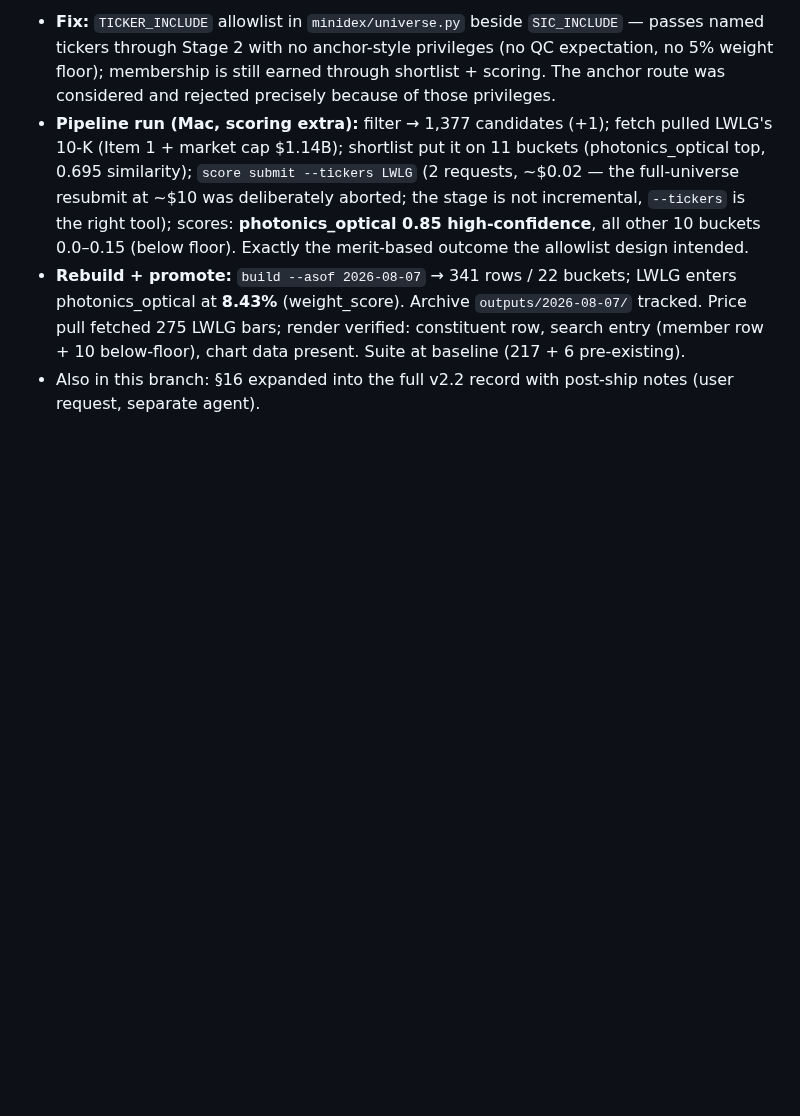
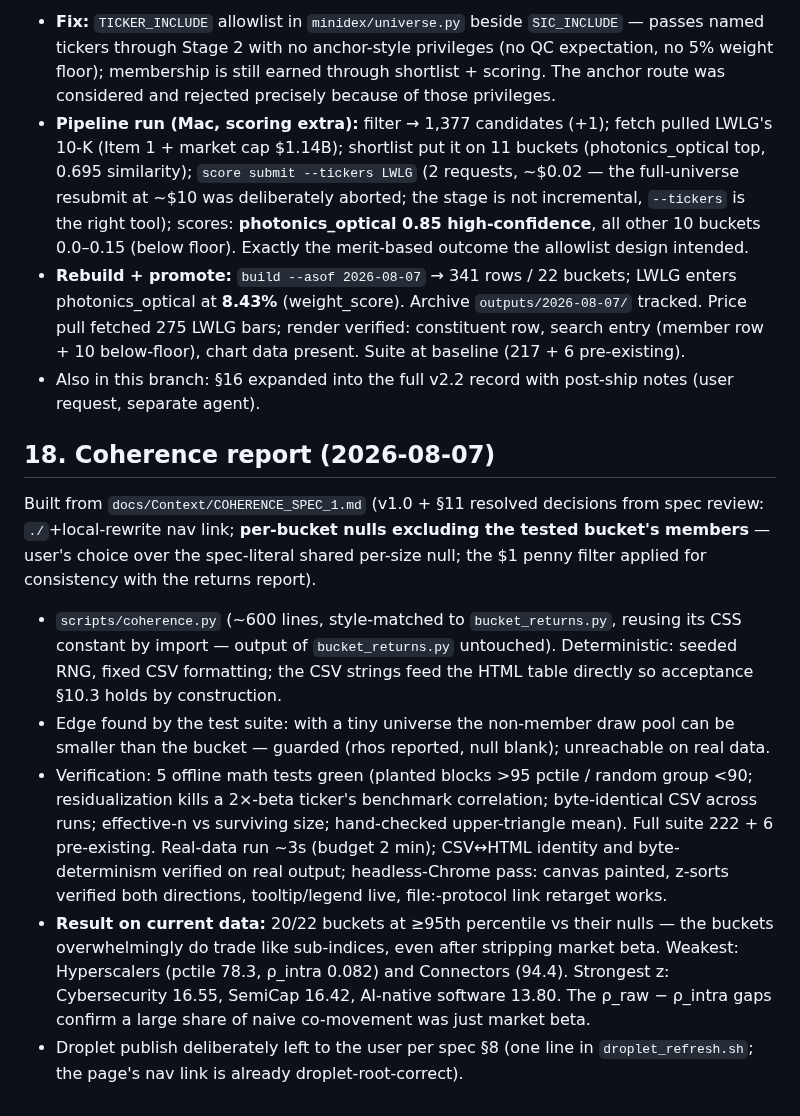
Before and after one commit to snowleopard-spec/pantheon, a Markdown page: docs/Context/PROGRESS_REPORT.md, the part around the change. GitHub-like rendering; blank space fills up the shorter version.

Commit message:
docs: PROGRESS_REPORT §18 — coherence report built
Co-Authored-By: Claude Fable 5 <noreply@anthropic.com>

```diff
--- a/docs/Context/PROGRESS_REPORT.md
+++ b/docs/Context/PROGRESS_REPORT.md
@@ -559,3 +559,13 @@ User noticed Lightwave Logic (LWLG) — a photonics name — was absent. Investi
 - **Pipeline run (Mac, scoring extra):** filter → 1,377 candidates (+1); fetch pulled LWLG's 10-K (Item 1 + market cap $1.14B); shortlist put it on 11 buckets (photonics_optical top, 0.695 similarity); `score submit --tickers LWLG` (2 requests, ~$0.02 — the full-universe resubmit at ~$10 was deliberately aborted; the stage is not incremental, `--tickers` is the right tool); scores: **photonics_optical 0.85 high-confidence**, all other 10 buckets 0.0–0.15 (below floor). Exactly the merit-based outcome the allowlist design intended.
 - **Rebuild + promote:** `build --asof 2026-08-07` → 341 rows / 22 buckets; LWLG enters photonics_optical at **8.43%** (weight_score). Archive `outputs/2026-08-07/` tracked. Price pull fetched 275 LWLG bars; render verified: constituent row, search entry (member row + 10 below-floor), chart data present. Suite at baseline (217 + 6 pre-existing).
 - Also in this branch: §16 expanded into the full v2.2 record with post-ship notes (user request, separate agent).
+
+## 18. Coherence report (2026-08-07)
+
+Built from `docs/Context/COHERENCE_SPEC_1.md` (v1.0 + §11 resolved decisions from spec review: `./`+local-rewrite nav link; **per-bucket nulls excluding the tested bucket's members** — user's choice over the spec-literal shared per-size null; the $1 penny filter applied for consistency with the returns report).
+
+- `scripts/coherence.py` (~600 lines, style-matched to `bucket_returns.py`, reusing its CSS constant by import — output of `bucket_returns.py` untouched). Deterministic: seeded RNG, fixed CSV formatting; the CSV strings feed the HTML table directly so acceptance §10.3 holds by construction.
+- Edge found by the test suite: with a tiny universe the non-member draw pool can be smaller than the bucket — guarded (rhos reported, null blank); unreachable on real data.
+- Verification: 5 offline math tests green (planted blocks >95 pctile / random group <90; residualization kills a 2×-beta ticker's benchmark correlation; byte-identical CSV across runs; effective-n vs surviving size; hand-checked upper-triangle mean). Full suite 222 + 6 pre-existing. Real-data run ~3s (budget 2 min); CSV↔HTML identity and byte-determinism verified on real output; headless-Chrome pass: canvas painted, z-sorts verified both directions, tooltip/legend live, file:-protocol link retarget works.
+- **Result on current data:** 20/22 buckets at ≥95th percentile vs their nulls — the buckets overwhelmingly do trade like sub-indices, even after stripping market beta. Weakest: Hyperscalers (pctile 78.3, ρ_intra 0.082) and Connectors (94.4). Strongest z: Cybersecurity 16.55, SemiCap 16.42, AI-native software 13.80. The ρ_raw − ρ_intra gaps confirm a large share of naive co-movement was just market beta.
+- Droplet publish deliberately left to the user per spec §8 (one line in `droplet_refresh.sh`; the page's nav link is already droplet-root-correct).
```
